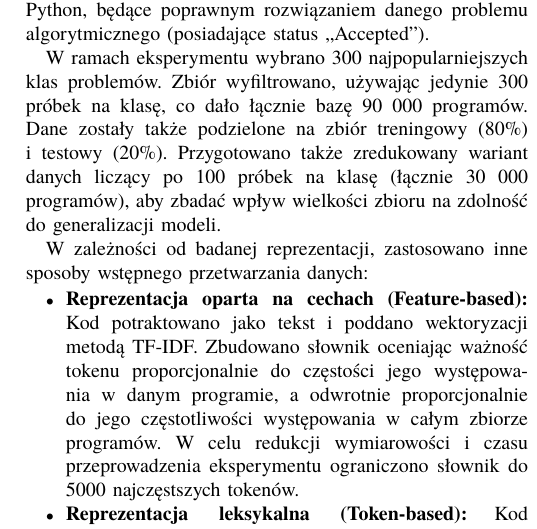
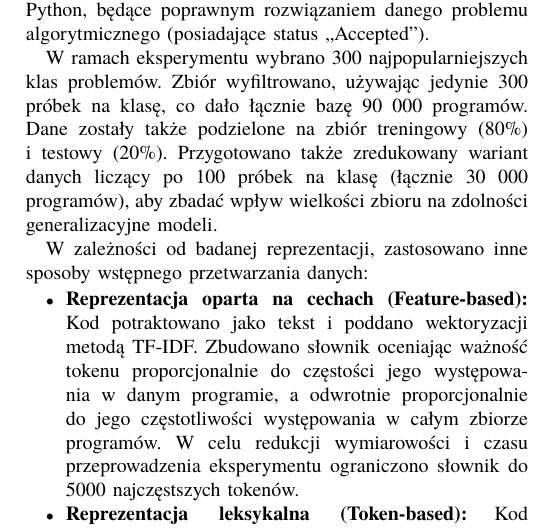
Before and after one commit to PylkoR/MFI-source_code_representation_for_DL, a LaTeX paper (MFI_paper.tex): part of one column of page 5 of 6, cut so that both start at the same text. Compiled offline with XeLaTeX; a missing font is replaced by an installed copy or a similar font; a LaTeX package or settings file that is missing is left out.

Commit message:
final touches to anylsis part

```diff
--- a/MFI_paper.tex
+++ b/MFI_paper.tex
@@ -250,7 +250,7 @@ rozwiązaniem danego problemu algorytmicznego (posiadające status ,,Accepted'')
 W ramach eksperymentu wybrano 300 najpopularniejszych klas problemów. Zbiór wyfiltrowano,
 używając jedynie 300 próbek na klasę, co dało łącznie bazę 90 000 programów. Dane zostały także podzielone na
 zbiór treningowy (80\%) i testowy (20\%). Przygotowano także zredukowany wariant danych liczący po 100 próbek
-na klasę (łącznie 30 000 programów), aby zbadać wpływ wielkości zbioru na zdolność do generalizacji modeli.
+na klasę (łącznie 30 000 programów), aby zbadać wpływ wielkości zbioru na zdolności generalizacyjne modeli.
 
 W zależności od badanej reprezentacji, zastosowano inne sposoby wstępnego przetwarzania danych:
 \begin{itemize}
```
Also changed, not shown: MFI_paper.pdf.
